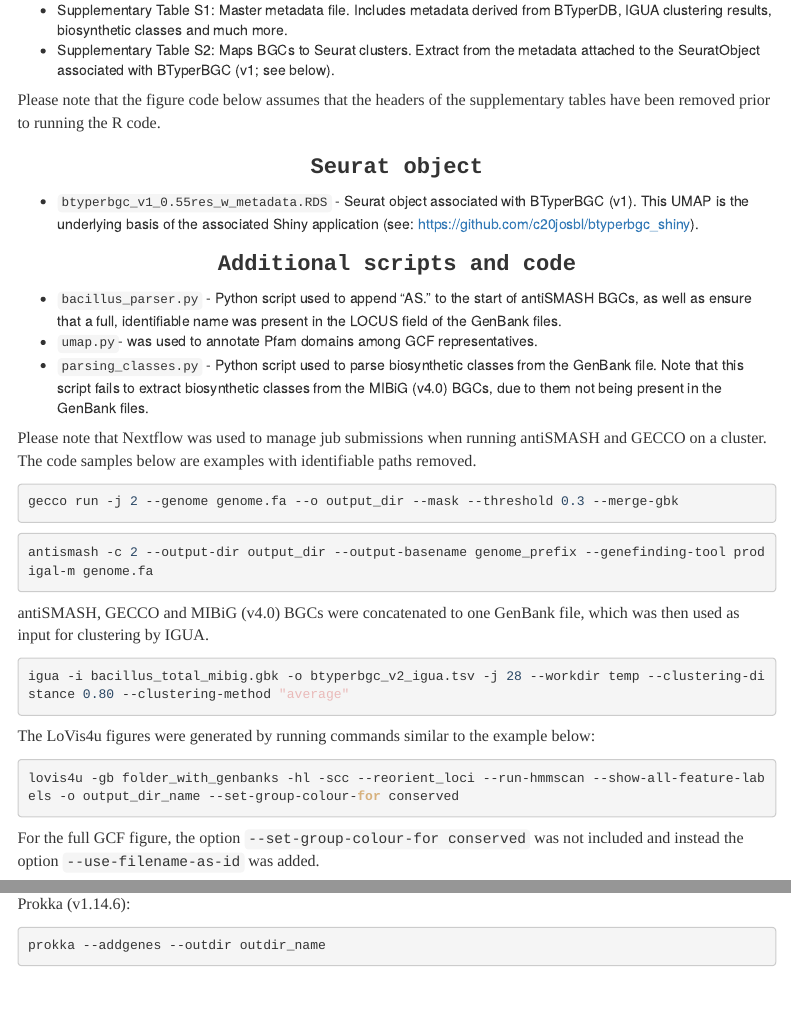
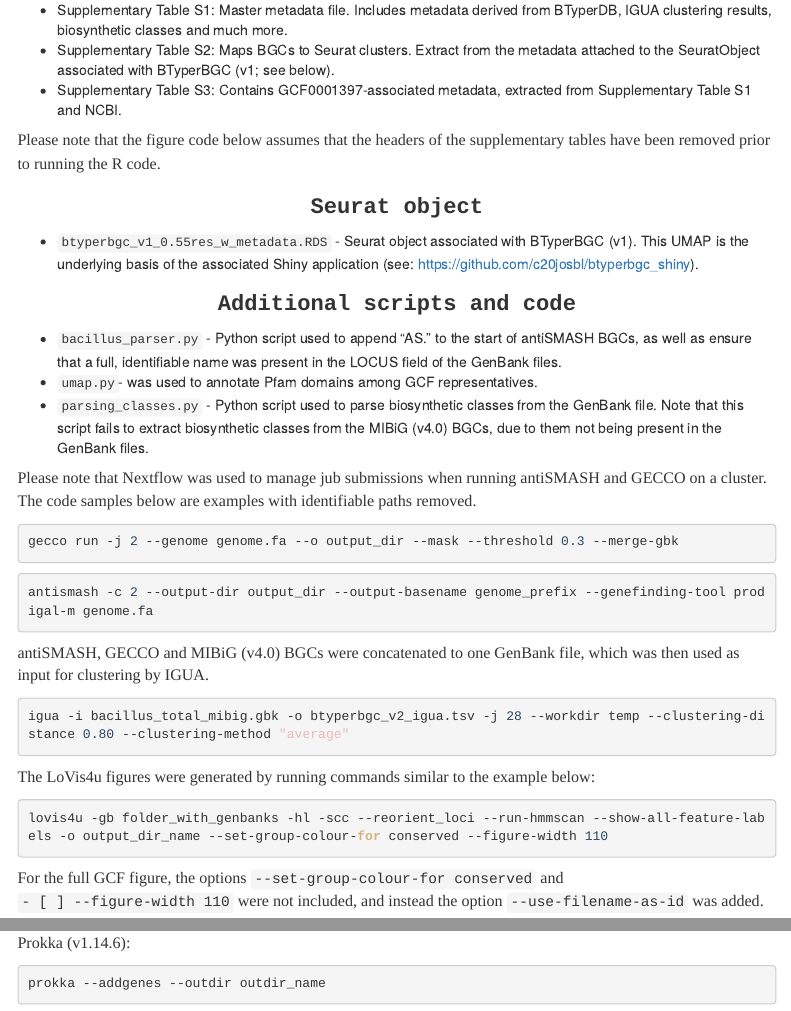
Before and after one commit to c20josbl/btyperbgc_manuscript_documentation, an R Markdown document (btyperbgc_documentation_notebook.Rmd): the page in a window 1100 px wide, from 260 px down, and a second part further down, joined at a grey line. The pictures show the output file btyperbgc_documentation_notebook.html that the author committed with the source, opened offline; menus at the side of the page are left out.

Commit message:
Tweaking LoVis4u command

````diff
--- a/btyperbgc_documentation_notebook.Rmd
+++ b/btyperbgc_documentation_notebook.Rmd
@@ -18,6 +18,7 @@ knitr::opts_chunk$set(results='hide', eval=FALSE, echo=TRUE)
 
 * Supplementary Table S1: Master metadata file. Includes metadata derived from BTyperDB, IGUA clustering results, biosynthetic classes and much more.
 * Supplementary Table S2: Maps BGCs to Seurat clusters. Extract from the metadata attached to the SeuratObject associated with BTyperBGC (v1; see below).
+* Supplementary Table S3: Contains GCF0001397-associated metadata, extracted from Supplementary Table S1 and NCBI.
 
 Please note that the figure code below assumes that the headers of the supplementary tables have been removed prior to running the R code.
 
@@ -49,10 +50,10 @@ igua -i bacillus_total_mibig.gbk -o btyperbgc_v2_igua.tsv -j 28 --workdir temp -
 
 The LoVis4u figures were generated by running commands similar to the example below:
 ```{r}
-lovis4u -gb folder_with_genbanks -hl -scc --reorient_loci --run-hmmscan --show-all-feature-labels -o output_dir_name --set-group-colour-for conserved
+lovis4u -gb folder_with_genbanks -hl -scc --reorient_loci --run-hmmscan --show-all-feature-labels -o output_dir_name --set-group-colour-for conserved --figure-width 110
 ```
 
-For the full GCF figure, the option `--set-group-colour-for conserved` was not included and instead the option `--use-filename-as-id` was added.
+For the full GCF figure, the options `--set-group-colour-for conserved` and `    - [ ] --figure-width 110` were not included, and instead the option `--use-filename-as-id` was added.
 
 For the maxmimum-likelihood tree, the following command was used to create `.gff` files from the `.fna` files via Prokka (v1.14.6):
 
````
Also changed, not shown: btyperbgc_documentation_notebook.html, btyperbgc_documentation_notebook.Rmd (3 more changed lines).
